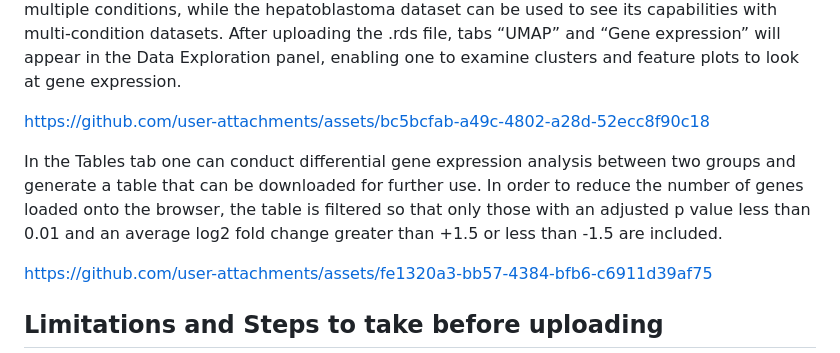
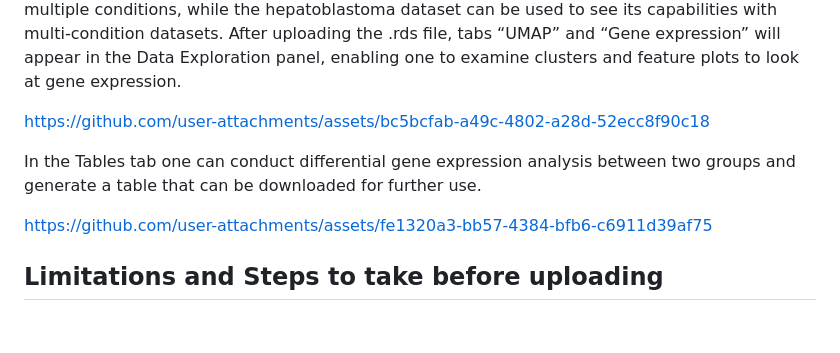
Before and after one commit to nthallRosa/single-cell-RNAseq-app-and-hepatoblastoma-analysis, a Markdown page: README.md, the part around the change. Drawn GitHub-style; blank space fills up the shorter version.

Commit message:
Simplify explanation of Tables tab functionality
Removed filtering criteria explanation for gene expression analysis.

```diff
--- a/README.md
+++ b/README.md
@@ -24,7 +24,7 @@ After uploading the .rds file, tabs “UMAP” and “Gene expression” will ap
 https://github.com/user-attachments/assets/bc5bcfab-a49c-4802-a28d-52ecc8f90c18
 
 
-In the Tables tab one can conduct differential gene expression analysis between two groups and generate a table that can be downloaded for further use. In order to reduce the number of genes loaded onto the browser, the table is filtered so that only those with an adjusted p value less than 0.01 and an average log2 fold change greater than +1.5 or less than -1.5 are included.
+In the Tables tab one can conduct differential gene expression analysis between two groups and generate a table that can be downloaded for further use.
 
 
 
```
